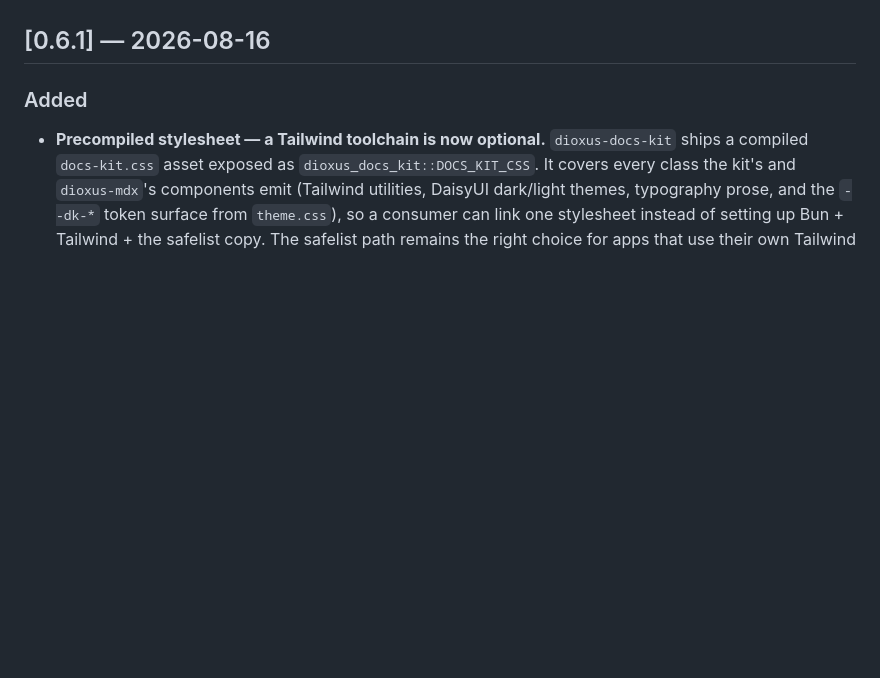
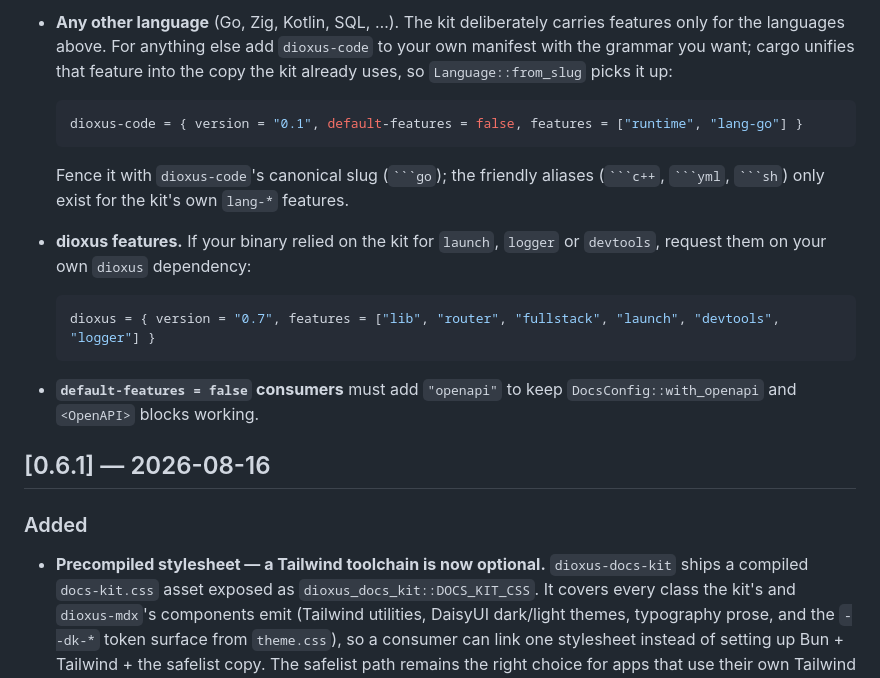
Before and after one commit to hauju/dioxus-docs-kit, a Markdown page: CHANGELOG.md, the part around one of its changes. GitHub-like rendering; blank space fills up the shorter version.

````diff
--- a/CHANGELOG.md
+++ b/CHANGELOG.md
@@ -7,3 +92,25 @@ apply to all three crates (`dioxus-docs-kit`, `dioxus-docs-kit-build`,
+- **Any other language** (Go, Zig, Kotlin, SQL, …). The kit deliberately carries
+  features only for the languages above. For anything else add `dioxus-code` to
+  your own manifest with the grammar you want; cargo unifies that feature into
+  the copy the kit already uses, so `Language::from_slug` picks it up:
+
+  ```toml
+  dioxus-code = { version = "0.1", default-features = false, features = ["runtime", "lang-go"] }
+  ```
+
+  Fence it with `dioxus-code`'s canonical slug (` ```go `); the friendly aliases
+  (` ```c++ `, ` ```yml `, ` ```sh `) only exist for the kit's own `lang-*`
+  features.
+
+- **dioxus features.** If your binary relied on the kit for `launch`, `logger`
+  or `devtools`, request them on your own `dioxus` dependency:
+
+  ```toml
+  dioxus = { version = "0.7", features = ["lib", "router", "fullstack", "launch", "devtools", "logger"] }
+  ```
+
+- **`default-features = false` consumers** must add `"openapi"` to keep
+  `DocsConfig::with_openapi` and `<OpenAPI>` blocks working.
 
 ## [0.6.1] — 2026-08-16
 
````
Also changed, not shown: other parts of CHANGELOG.md (+85 -0 lines), CLAUDE.md (+2 -2 lines).
